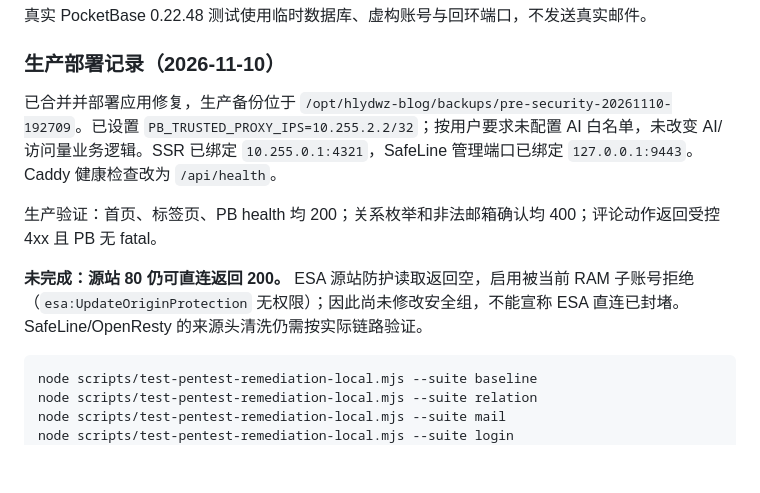
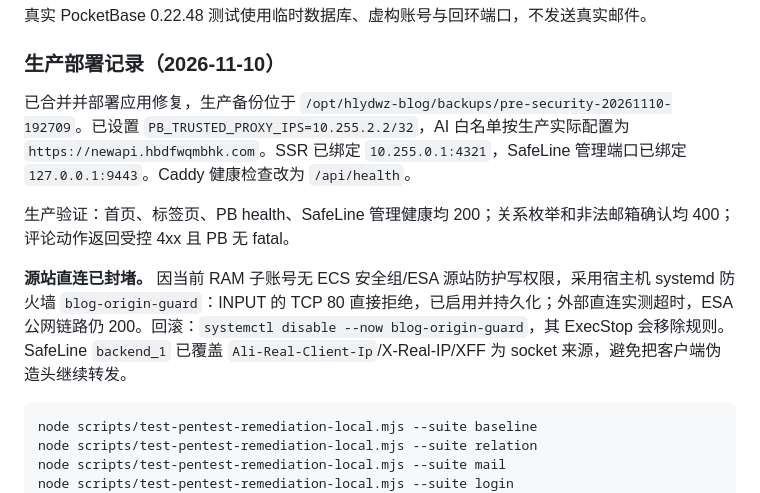
Before and after one commit to hb-degithub/grbok, a Markdown page: docs/SECURITY_REMEDIATION_2026-11-08.md, the part around the change. Rendered like a GitHub page; blank space fills up the shorter version.

Commit message:
docs(security): record completed origin and AI hardening

````diff
--- a/docs/SECURITY_REMEDIATION_2026-11-08.md
+++ b/docs/SECURITY_REMEDIATION_2026-11-08.md
@@ -6,11 +6,11 @@
 
 ### 生产部署记录（2026-11-10）
 
-已合并并部署应用修复，生产备份位于 `/opt/hlydwz-blog/backups/pre-security-20261110-192709`。已设置 `PB_TRUSTED_PROXY_IPS=10.255.2.2/32`；按用户要求未配置 AI 白名单，未改变 AI/访问量业务逻辑。SSR 已绑定 `10.255.0.1:4321`，SafeLine 管理端口已绑定 `127.0.0.1:9443`。Caddy 健康检查改为 `/api/health`。
+已合并并部署应用修复，生产备份位于 `/opt/hlydwz-blog/backups/pre-security-20261110-192709`。已设置 `PB_TRUSTED_PROXY_IPS=10.255.2.2/32`，AI 白名单按生产实际配置为 `https://newapi.hbdfwqmbhk.com`。SSR 已绑定 `10.255.0.1:4321`，SafeLine 管理端口已绑定 `127.0.0.1:9443`。Caddy 健康检查改为 `/api/health`。
 
-生产验证：首页、标签页、PB health 均 200；关系枚举和非法邮箱确认均 400；评论动作返回受控 4xx 且 PB 无 fatal。
+生产验证：首页、标签页、PB health、SafeLine 管理健康均 200；关系枚举和非法邮箱确认均 400；评论动作返回受控 4xx 且 PB 无 fatal。
 
-**未完成：源站 80 仍可直连返回 200。** ESA 源站防护读取返回空，启用被当前 RAM 子账号拒绝（`esa:UpdateOriginProtection` 无权限）；因此尚未修改安全组，不能宣称 ESA 直连已封堵。SafeLine/OpenResty 的来源头清洗仍需按实际链路验证。
+**源站直连已封堵。** 因当前 RAM 子账号无 ECS 安全组/ESA 源站防护写权限，采用宿主机 systemd 防火墙 `blog-origin-guard`：INPUT 的 TCP 80 直接拒绝，已启用并持久化；外部直连实测超时，ESA 公网链路仍 200。回滚：`systemctl disable --now blog-origin-guard`，其 ExecStop 会移除规则。SafeLine `backend_1` 已覆盖 `Ali-Real-Client-Ip`/X-Real-IP/XFF 为 socket 来源，避免把客户端伪造头继续转发。
 
 ```bash
 node scripts/test-pentest-remediation-local.mjs --suite baseline
````
